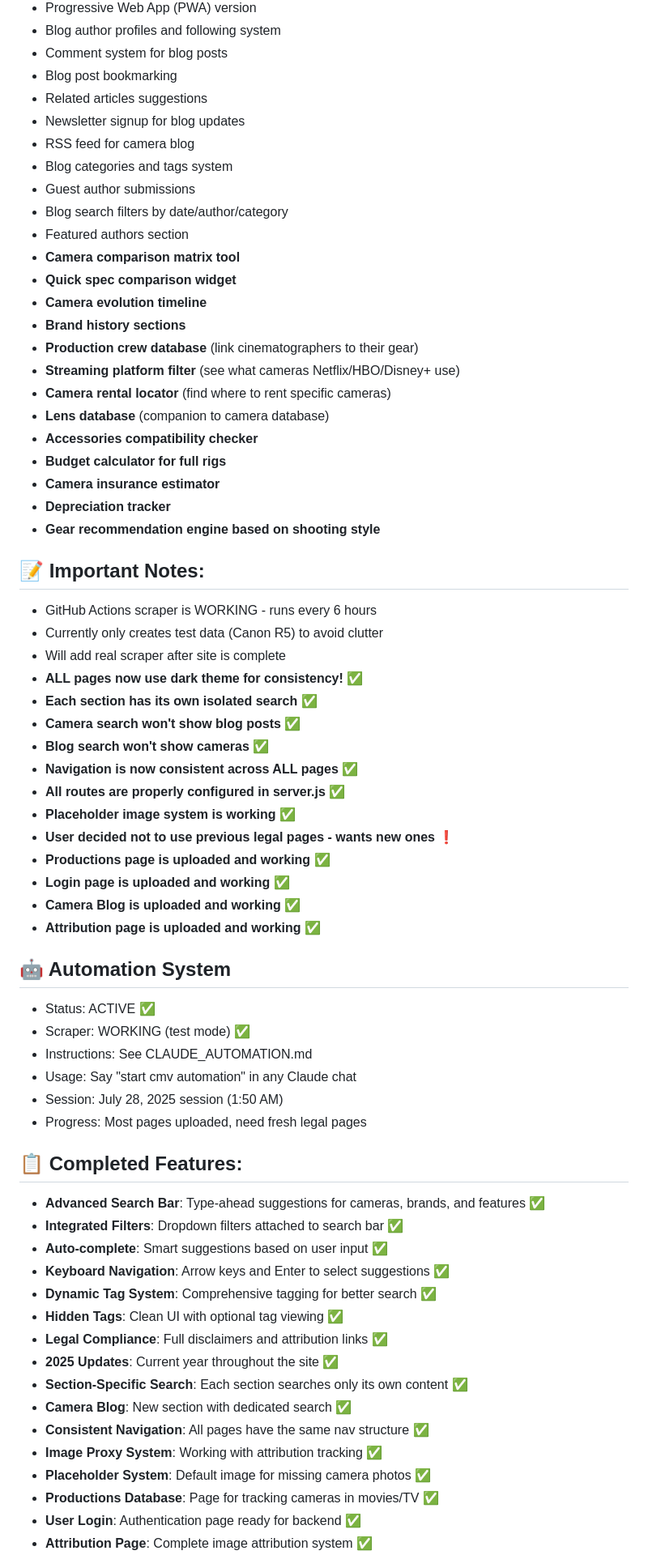
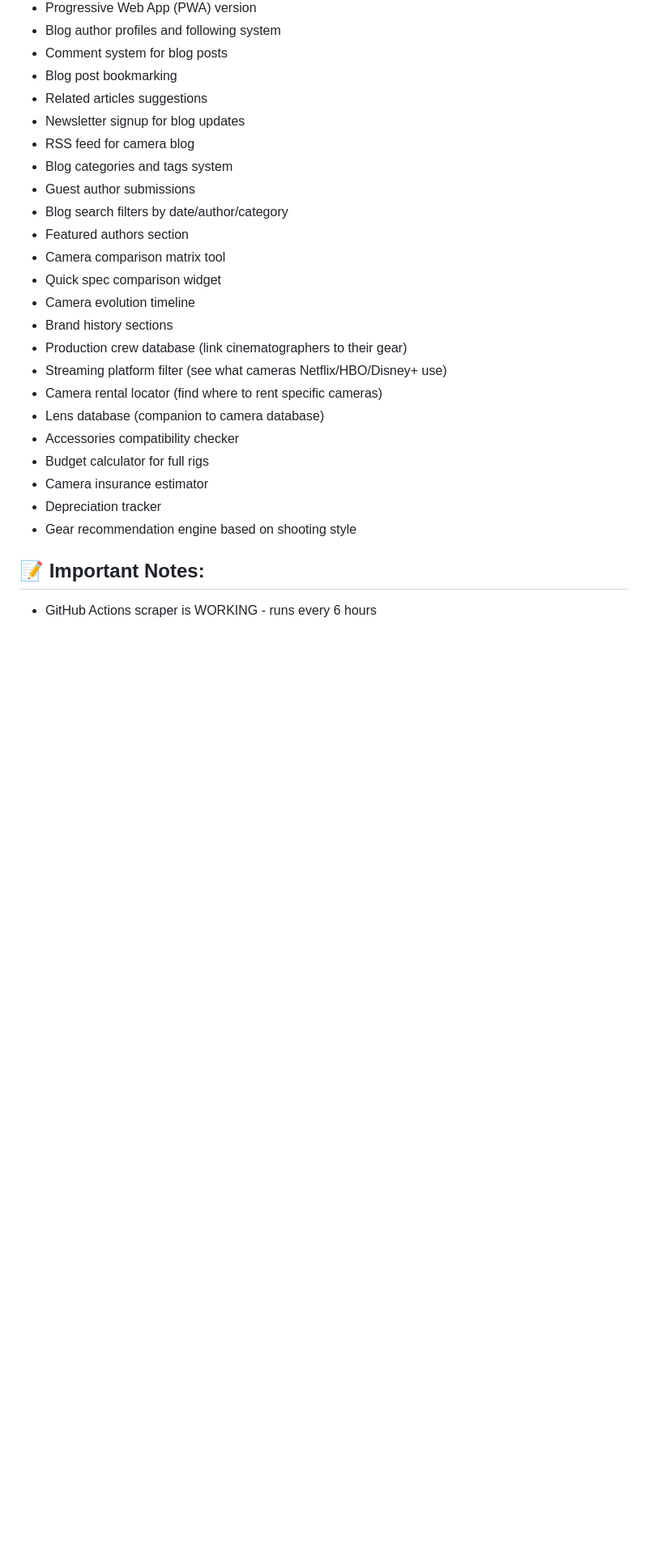
Before and after one commit to CMVault/CMV, a Markdown page: PROJECT_STATUS.md, the part around the change printed below. Shown: that part at 81% size. Drawn GitHub-style; blank space fills up the shorter version.

```diff
--- a/PROJECT_STATUS.md
+++ b/PROJECT_STATUS.md
@@ -119,60 +120,19 @@ Start with: Creating fresh legal pages (privacy, terms, dmca, legal)
 - Guest author submissions
 - Blog search filters by date/author/category
 - Featured authors section
-- **Camera comparison matrix tool**
-- **Quick spec comparison widget**
-- **Camera evolution timeline**
-- **Brand history sections**
-- **Production crew database** (link cinematographers to their gear)
-- **Streaming platform filter** (see what cameras Netflix/HBO/Disney+ use)
-- **Camera rental locator** (find where to rent specific cameras)
-- **Lens database** (companion to camera database)
-- **Accessories compatibility checker**
-- **Budget calculator for full rigs**
-- **Camera insurance estimator**
-- **Depreciation tracker**
-- **Gear recommendation engine based on shooting style**
+- Camera comparison matrix tool
+- Quick spec comparison widget
+- Camera evolution timeline
+- Brand history sections
+- Production crew database (link cinematographers to their gear)
+- Streaming platform filter (see what cameras Netflix/HBO/Disney+ use)
+- Camera rental locator (find where to rent specific cameras)
+- Lens database (companion to camera database)
+- Accessories compatibility checker
+- Budget calculator for full rigs
+- Camera insurance estimator
+- Depreciation tracker
+- Gear recommendation engine based on shooting style
 
 ## 📝 Important Notes:
 - GitHub Actions scraper is WORKING - runs every 6 hours
-- Currently only creates test data (Canon R5) to avoid clutter
-- Will add real scraper after site is complete
-- **ALL pages now use dark theme for consistency!** ✅
-- **Each section has its own isolated search** ✅
-- **Camera search won't show blog posts** ✅
-- **Blog search won't show cameras** ✅
-- **Navigation is now consistent across ALL pages** ✅
-- **All routes are properly configured in server.js** ✅
-- **Placeholder image system is working** ✅
-- **User decided not to use previous legal pages - wants new ones** ❗
-- **Productions page is uploaded and working** ✅
-- **Login page is uploaded and working** ✅
-- **Camera Blog is uploaded and working** ✅
-- **Attribution page is uploaded and working** ✅
-
-## 🤖 Automation System
-- Status: ACTIVE ✅
-- Scraper: WORKING (test mode) ✅
-- Instructions: See CLAUDE_AUTOMATION.md
-- Usage: Say "start cmv automation" in any Claude chat
-- Session: July 28, 2025 session (1:50 AM)
-- Progress: Most pages uploaded, need fresh legal pages
-
-## 📋 Completed Features:
-- **Advanced Search Bar**: Type-ahead suggestions for cameras, brands, and features ✅
-- **Integrated Filters**: Dropdown filters attached to search bar ✅
-- **Auto-complete**: Smart suggestions based on user input ✅
-- **Keyboard Navigation**: Arrow keys and Enter to select suggestions ✅
-- **Dynamic Tag System**: Comprehensive tagging for better search ✅
-- **Hidden Tags**: Clean UI with optional tag viewing ✅
-- **Legal Compliance**: Full disclaimers and attribution links ✅
-- **2025 Updates**: Current year throughout the site ✅
-- **Section-Specific Search**: Each section searches only its own content ✅
-- **Camera Blog**: New section with dedicated search ✅
-- **Consistent Navigation**: All pages have the same nav structure ✅
-- **Image Proxy System**: Working with attribution tracking ✅
-- **Placeholder System**: Default image for missing camera photos ✅
-- **Productions Database**: Page for tracking cameras in movies/TV ✅
-- **User Login**: Authentication page ready for backend ✅
-- **Attribution Page**: Complete image attribution system ✅
-
```
Also changed, not shown: other parts of PROJECT_STATUS.md (+17 -50 lines).
